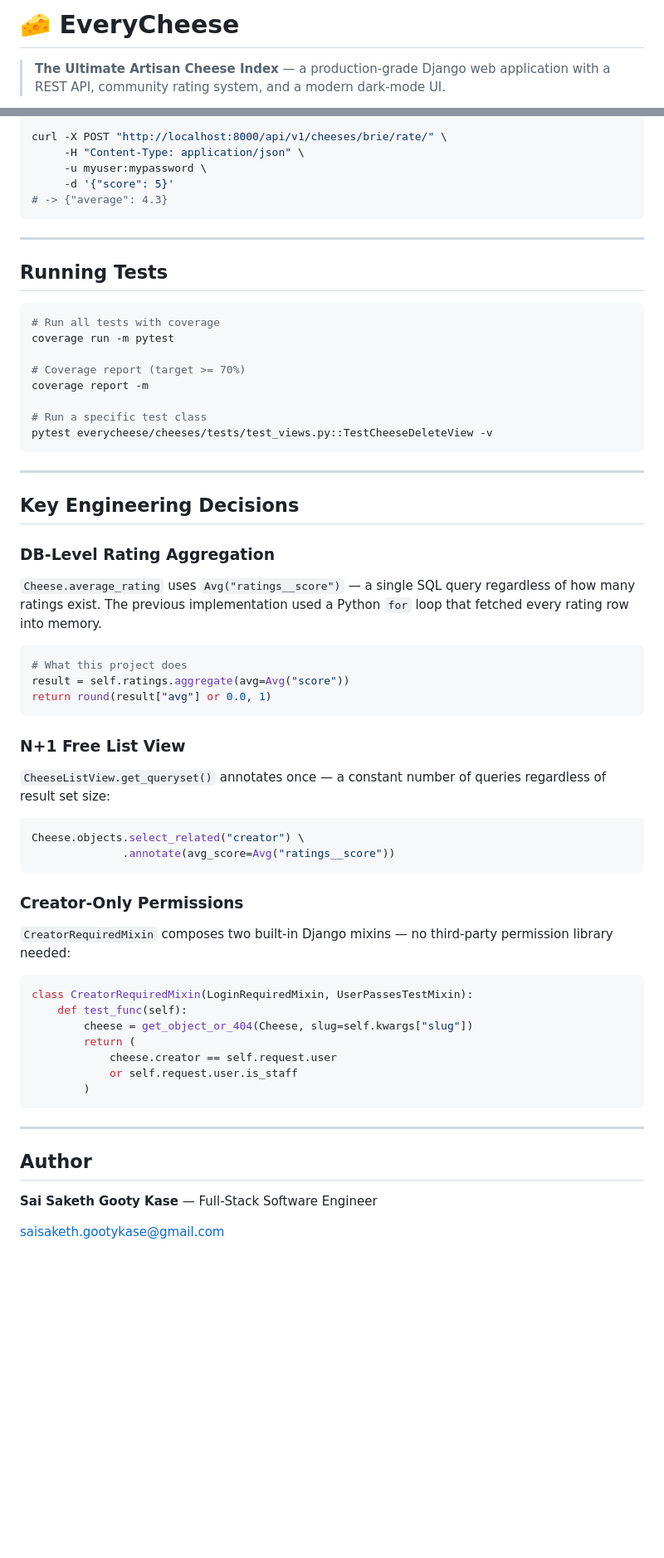
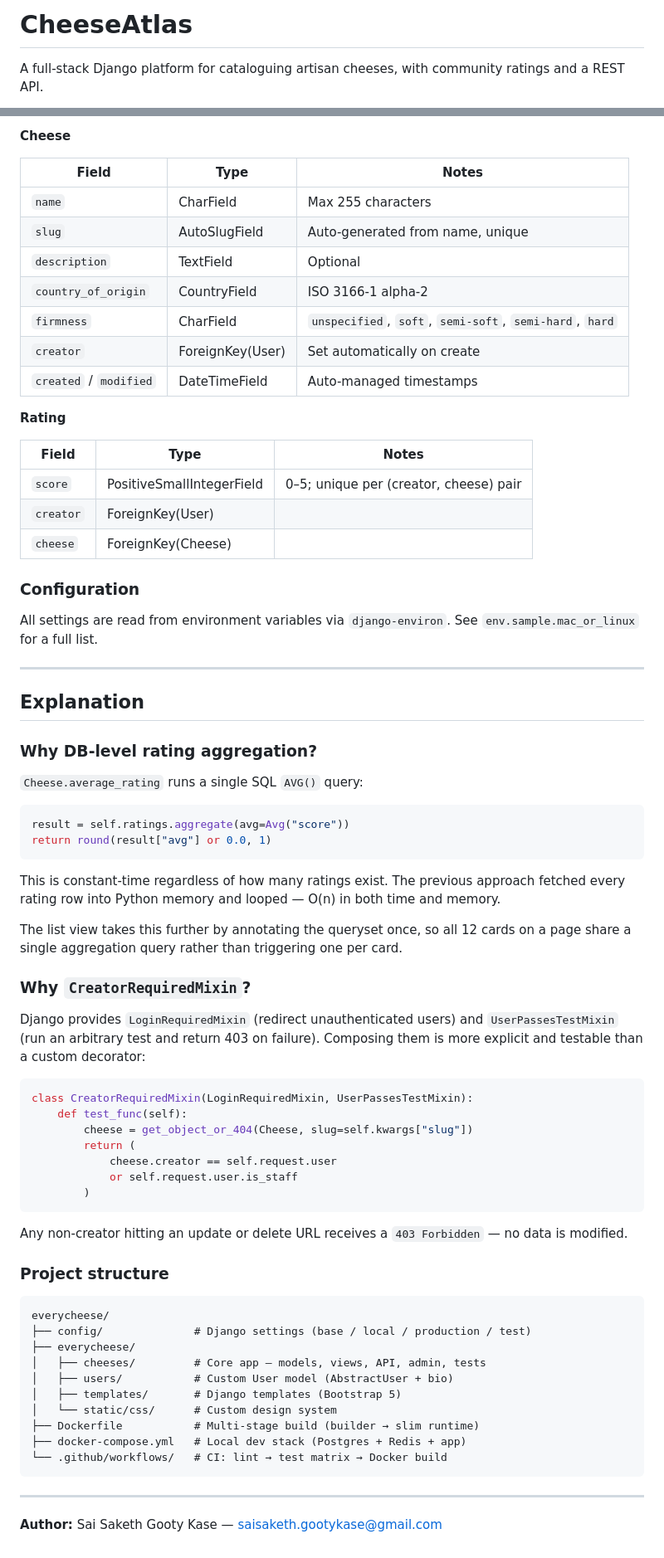
Before and after one commit to SaiSakethGK/everycheese, a Markdown page: README.md, 2 parts joined by grey strips. Shown at 83% size. GitHub-like rendering; blank space fills up the shorter version.

Commit message:
Update README — Diataxis structure (overview, quick start, how-to, reference, explanation)

````diff
--- a/README.md
+++ b/README.md
@@ -1,7 +1,6 @@
-# 🧀 EveryCheese
+# CheeseAtlas
 
-> **The Ultimate Artisan Cheese Index** — a production-grade Django web application
-> with a REST API, community rating system, and a modern dark-mode UI.
+A full-stack Django platform for cataloguing artisan cheeses, with community ratings and a REST API.
 
 [![CI](https://github.com/SaiSakethGK/everycheese/actions/workflows/ci.yml/badge.svg)](https://github.com/SaiSakethGK/everycheese/actions/workflows/ci.yml)
 [![Python](https://img.shields.io/badge/python-3.10%20%7C%203.11-blue.svg)](https://python.org)
@@ -154,57 +177,48 @@ curl "http://localhost:8000/api/v1/cheeses/?firmness=soft&ordering=name"
 
-```bash
-curl -X POST "http://localhost:8000/api/v1/cheeses/brie/rate/" \
-     -H "Content-Type: application/json" \
-     -u myuser:mypassword \
-     -d '{"score": 5}'
-# -> {"average": 4.3}
-```
+**Cheese**
+
+| Field | Type | Notes |
+|---|---|---|
+| `name` | CharField | Max 255 characters |
+| `slug` | AutoSlugField | Auto-generated from name, unique |
+| `description` | TextField | Optional |
+| `country_of_origin` | CountryField | ISO 3166-1 alpha-2 |
+| `firmness` | CharField | `unspecified`, `soft`, `semi-soft`, `semi-hard`, `hard` |
+| `creator` | ForeignKey(User) | Set automatically on create |
+| `created` / `modified` | DateTimeField | Auto-managed timestamps |
+
+**Rating**
+
+| Field | Type | Notes |
+|---|---|---|
+| `score` | PositiveSmallIntegerField | 0–5; unique per (creator, cheese) pair |
+| `creator` | ForeignKey(User) | |
+| `cheese` | ForeignKey(Cheese) | |
+
+### Configuration
+
+All settings are read from environment variables via `django-environ`. See `env.sample.mac_or_linux` for a full list.
 
 ---
 
-## Running Tests
+## Explanation
 
-```bash
-# Run all tests with coverage
-coverage run -m pytest
+### Why DB-level rating aggregation?
 
-# Coverage report (target >= 70%)
-coverage report -m
-
-# Run a specific test class
-pytest everycheese/cheeses/tests/test_views.py::TestCheeseDeleteView -v
-```
-
----
-
-## Key Engineering Decisions
-
-### DB-Level Rating Aggregation
-
-`Cheese.average_rating` uses `Avg("ratings__score")` — a single SQL query
-regardless of how many ratings exist. The previous implementation used a Python
-`for` loop that fetched every rating row into memory.
+`Cheese.average_rating` runs a single SQL `AVG()` query:
 
 ```python
-# What this project does
 result = self.ratings.aggregate(avg=Avg("score"))
 return round(result["avg"] or 0.0, 1)
 ```
 
-### N+1 Free List View
+This is constant-time regardless of how many ratings exist. The previous approach fetched every rating row into Python memory and looped — O(n) in both time and memory.
 
-`CheeseListView.get_queryset()` annotates once — a constant number of queries
-regardless of result set size:
+The list view takes this further by annotating the queryset once, so all 12 cards on a page share a single aggregation query rather than triggering one per card.
 
-```python
-Cheese.objects.select_related("creator") \
-              .annotate(avg_score=Avg("ratings__score"))
-```
+### Why `CreatorRequiredMixin`?
 
-### Creator-Only Permissions
-
-`CreatorRequiredMixin` composes two built-in Django mixins — no third-party
-permission library needed:
+Django provides `LoginRequiredMixin` (redirect unauthenticated users) and `UserPassesTestMixin` (run an arbitrary test and return 403 on failure). Composing them is more explicit and testable than a custom decorator:
 
 ```python
 class CreatorRequiredMixin(LoginRequiredMixin, UserPassesTestMixin):
@@ -216,10 +230,23 @@ class CreatorRequiredMixin(LoginRequiredMixin, UserPassesTestMixin):
         )
 ```
 
+Any non-creator hitting an update or delete URL receives a `403 Forbidden` — no data is modified.
+
+### Project structure
+
+```
+everycheese/
+├── config/              # Django settings (base / local / production / test)
+├── everycheese/
+│   ├── cheeses/         # Core app — models, views, API, admin, tests
+│   ├── users/           # Custom User model (AbstractUser + bio)
+│   ├── templates/       # Django templates (Bootstrap 5)
+│   └── static/css/      # Custom design system
+├── Dockerfile           # Multi-stage build (builder → slim runtime)
+├── docker-compose.yml   # Local dev stack (Postgres + Redis + app)
+└── .github/workflows/   # CI: lint → test matrix → Docker build
+```
+
 ---
 
-## Author
-
-**Sai Saketh Gooty Kase** — Full-Stack Software Engineer
-
-[saisaketh.gootykase@gmail.com](mailto:saisaketh.gootykase@gmail.com)
+**Author:** Sai Saketh Gooty Kase — [saisaketh.gootykase@gmail.com](mailto:saisaketh.gootykase@gmail.com)
````
Also changed, not shown: other parts of README.md (+116 -92 lines).
